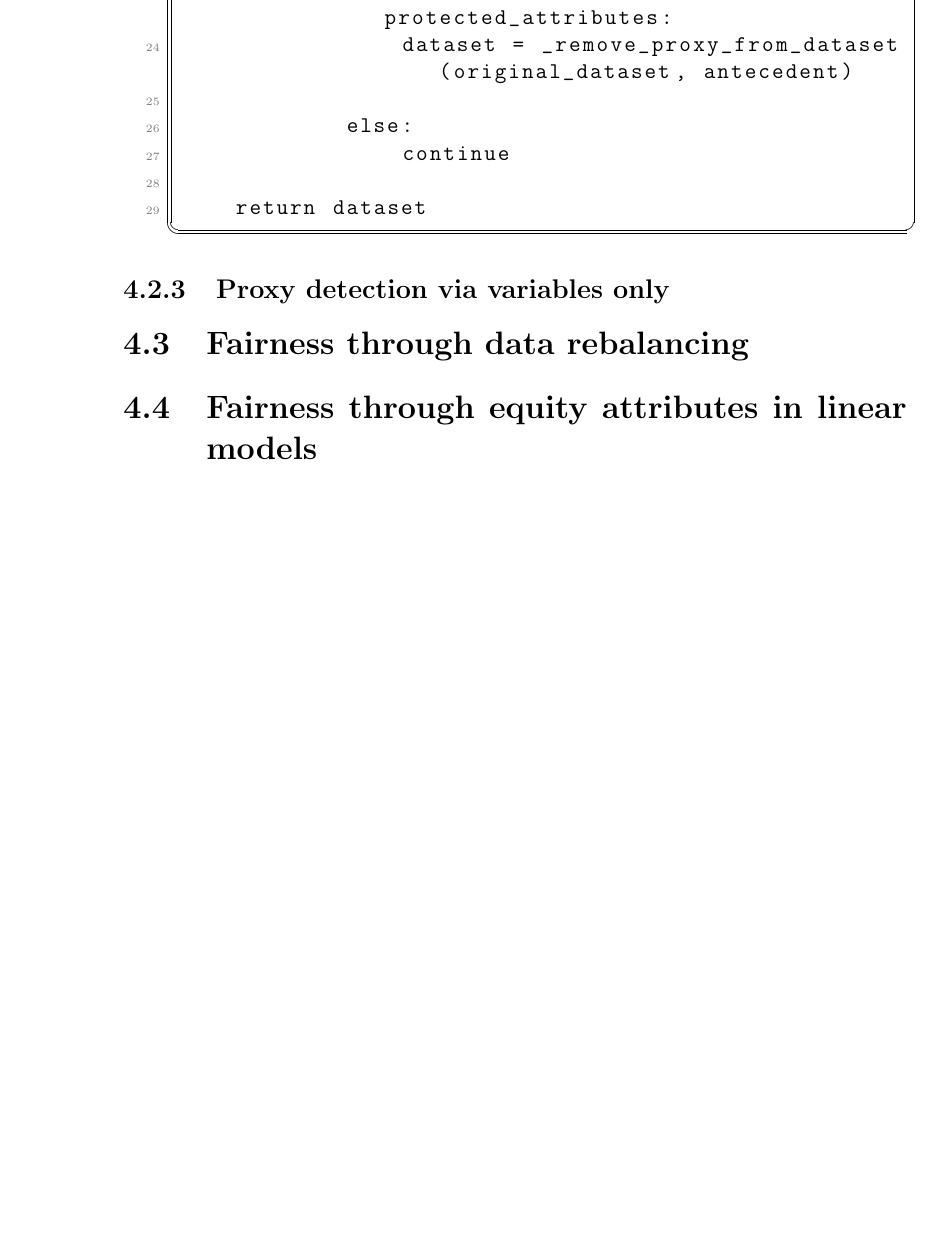
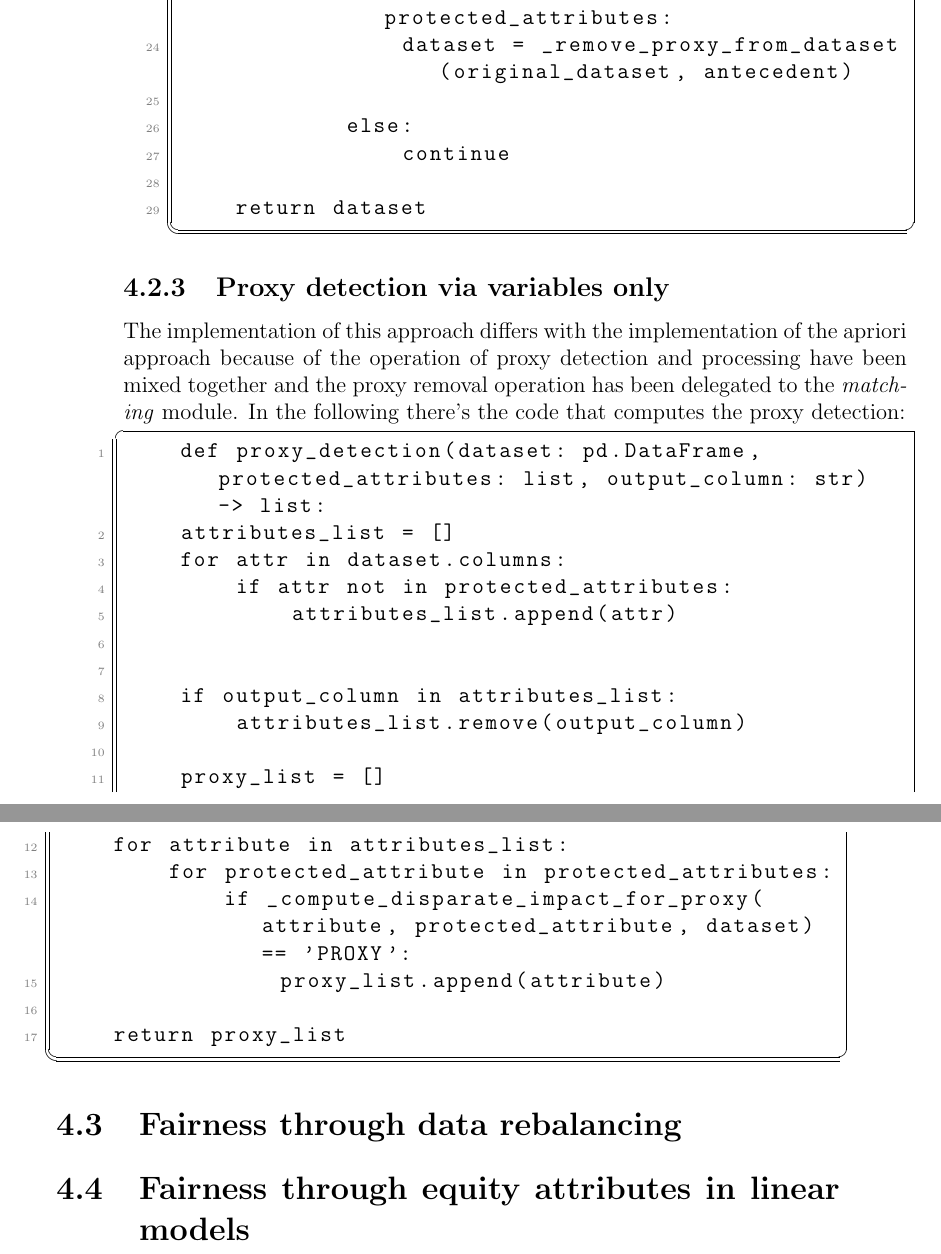
Before and after one commit to antonioIannotta/Thesis, a LaTeX thesis (thesis-main.tex): part of page 40 of 45 before the commit and two parts of pages 40 and 41 of 47 after it, the two joined at a grey line, cut so that both start at the same text, the shorter picture padded with empty space. Compiled offline with pdfLaTeX.

Commit message:
doc: ftu completed

```diff
--- a/thesis-main.tex
+++ b/thesis-main.tex
@@ -760,6 +760,27 @@ This module is the core of the whole algorithm. This module contains other two s
 \end{enumerate}
 
 \subsection{Proxy detection via variables only}
+The implementation of this approach differs with the implementation of the apriori approach because of the operation of proxy detection and processing have been mixed together and the proxy removal operation has been delegated to the \emph{matching} module. In the following there's the code that computes the proxy detection:
+\begin{lstlisting}
+    def proxy_detection(dataset: pd.DataFrame, protected_attributes: list, output_column: str) -> list:
+    attributes_list = []
+    for attr in dataset.columns:
+        if attr not in protected_attributes:
+            attributes_list.append(attr)
+
+
+    if output_column in attributes_list:
+        attributes_list.remove(output_column)
+
+    proxy_list = []
+    for attribute in attributes_list:
+        for protected_attribute in protected_attributes:
+            if _compute_disparate_impact_for_proxy(attribute, protected_attribute, dataset) == 'PROXY':
+                proxy_list.append(attribute)
+
+    return proxy_list
+
+\end{lstlisting}
 \section{Fairness through data rebalancing}
 \section{Fairness through equity attributes in linear models}
 
```
